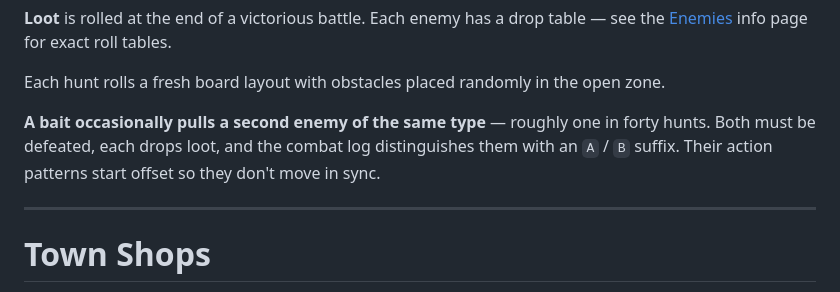
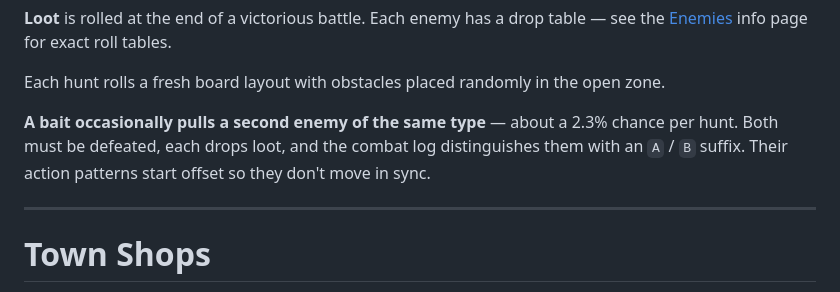
Before and after one commit to pg805/Idya, a Markdown page: database/docs/reference.md, the part around the change. Rendered like a GitHub page.

Commit message:
reference: use the actual 2.3% rate for second-enemy spawn

```diff
--- a/database/docs/reference.md
+++ b/database/docs/reference.md
@@ -112,7 +112,7 @@ Hunts happen on the **Hunt** page. Each hunt costs one bait from the General Sto
 
 Each hunt rolls a fresh board layout with obstacles placed randomly in the open zone.
 
-**A bait occasionally pulls a second enemy of the same type** — roughly one in forty hunts. Both must be defeated, each drops loot, and the combat log distinguishes them with an `A` / `B` suffix. Their action patterns start offset so they don't move in sync.
+**A bait occasionally pulls a second enemy of the same type** — about a 2.3% chance per hunt. Both must be defeated, each drops loot, and the combat log distinguishes them with an `A` / `B` suffix. Their action patterns start offset so they don't move in sync.
 
 ---
 
```
